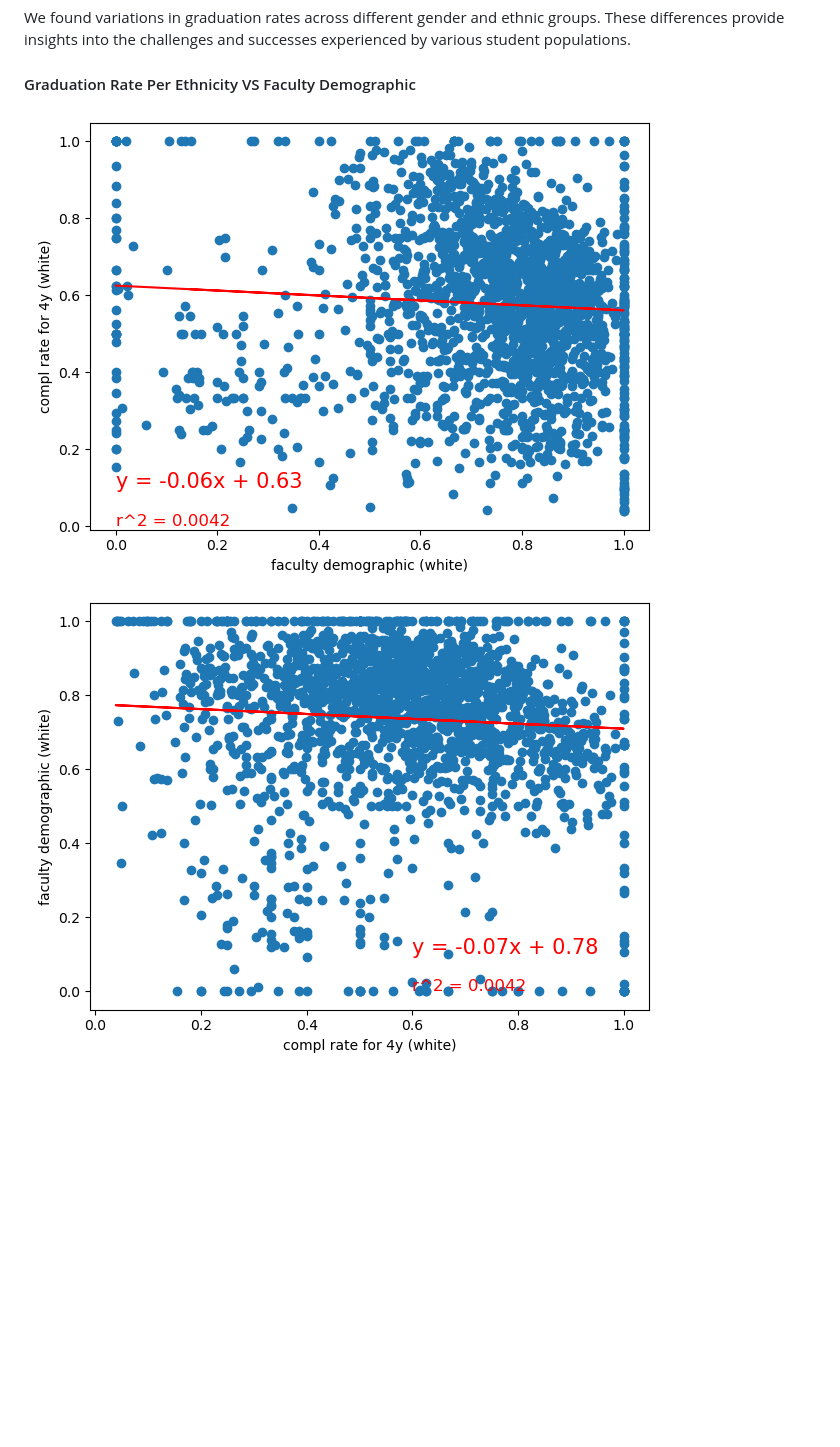
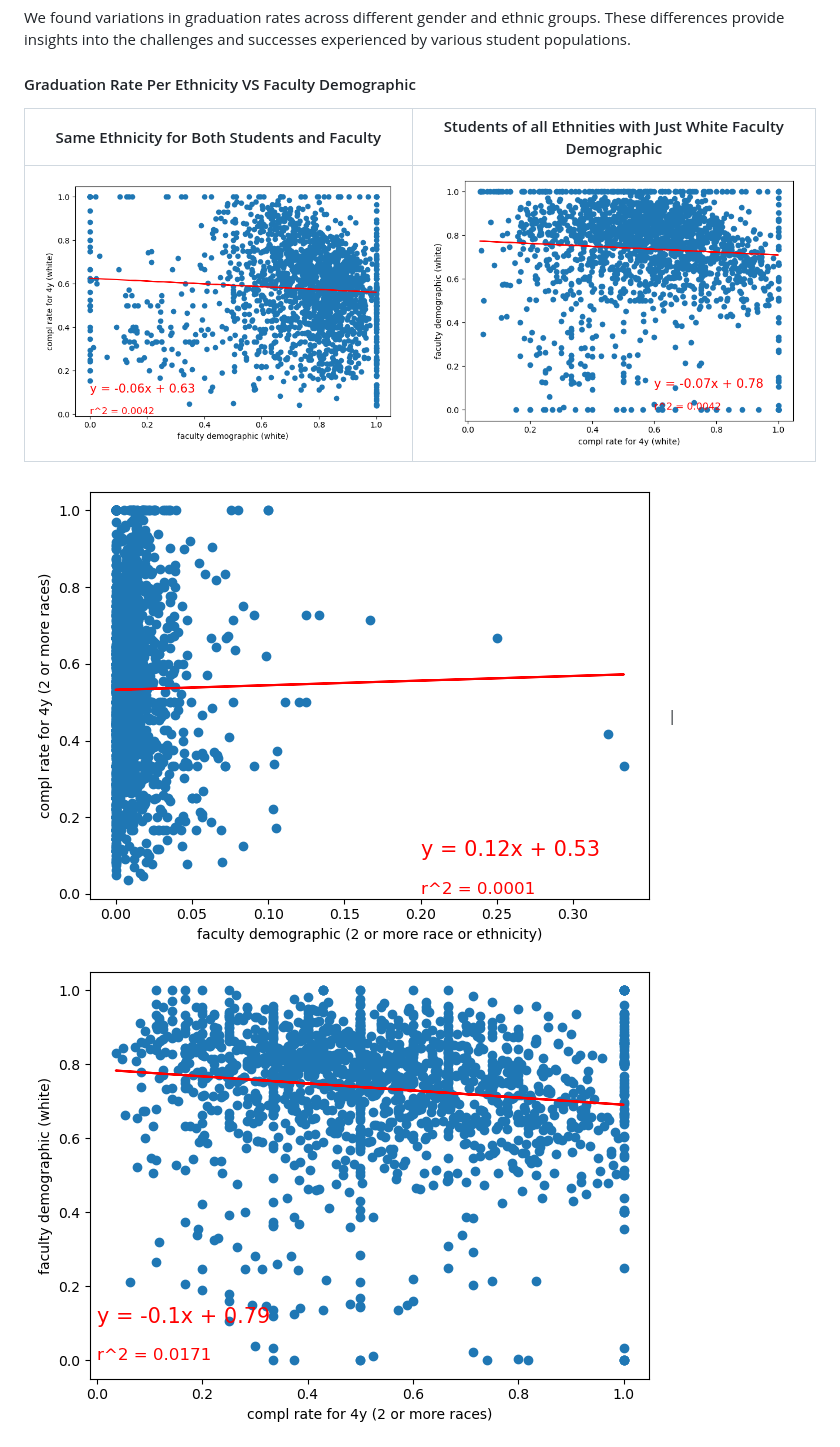
Before and after one commit to beccasolomon22/Student-Social-Analysis, a Markdown page: README.md, the part around the change printed below. Rendered like a GitHub page; blank space fills up the shorter version.

```diff
--- a/README.md
+++ b/README.md
@@ -45,6 +45,9 @@ Our analysis revealed several significant findings:
 We found variations in graduation rates across different gender and ethnic groups. These differences provide insights into the challenges and successes experienced by various student populations.
 
 #### Graduation Rate Per Ethnicity VS Faculty Demographic
+Same Ethnicity for Both Students and Faculty          |   Students of all Ethnities with Just White Faculty Demographic
+:-----------------------------------------------------------------:|:-----------------------------------------------------------------:
+![stu_fac_white](https://github.com/beccasolomon22/Student-Social-Analysis/blob/main/images/stud_fac_white.png) | ![stu_white fac_white](https://github.com/beccasolomon22/Student-Social-Analysis/blob/main/images/stud_white_fac_white.png)
 
-![stu_fac_white](https://github.com/beccasolomon22/Student-Social-Analysis/blob/main/images/stud_fac_white.png)  ![stu_white fac_white](https://github.com/beccasolomon22/Student-Social-Analysis/blob/main/images/stud_white_fac_white.png)
+![stu_fac_2](https://github.com/beccasolomon22/Student-Social-Analysis/blob/main/images/stud_fac_2.png)  | ![stu_2 fac_white](https://github.com/beccasolomon22/Student-Social-Analysis/blob/main/images/stud_2_fac_white.png)
 
```
Also changed, not shown: other parts of README.md (+5 -7 lines).
